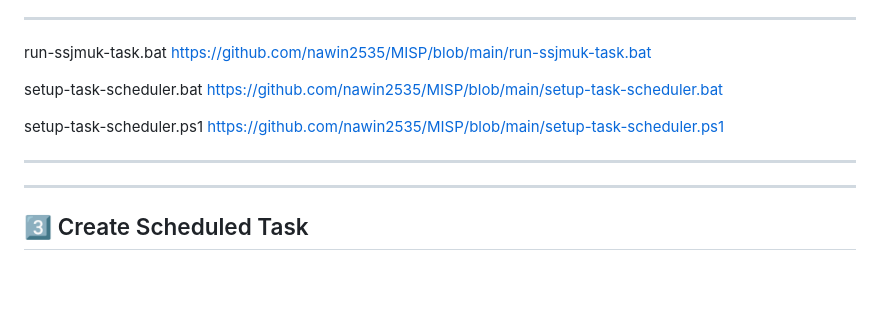
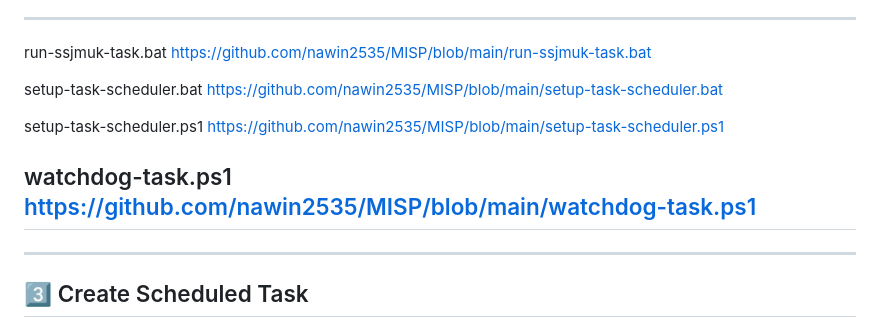
Before and after one commit to nawin2535/MISP, a Markdown page: README.md, the part around the change. Drawn GitHub-style; blank space fills up the shorter version.

```diff
--- a/README.md
+++ b/README.md
@@ -54,6 +54,7 @@ https://github.com/nawin2535/MISP/blob/main/v1_AgentInstallScript-sysmon-wazuh-a
 
   setup-task-scheduler.ps1            https://github.com/nawin2535/MISP/blob/main/setup-task-scheduler.ps1
 
+  watchdog-task.ps1                   https://github.com/nawin2535/MISP/blob/main/watchdog-task.ps1
   ----------------------------------------------------------------------------------------------------------
 
 ------------------------------------------------------------------------
```
